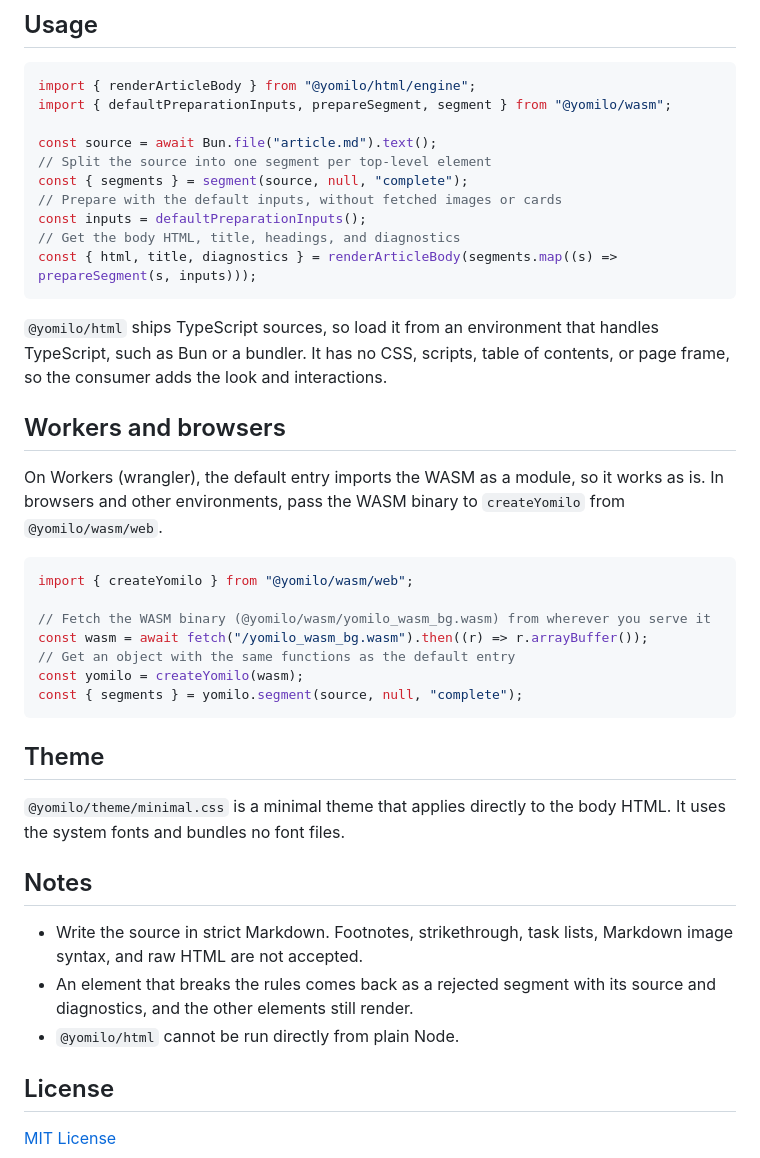
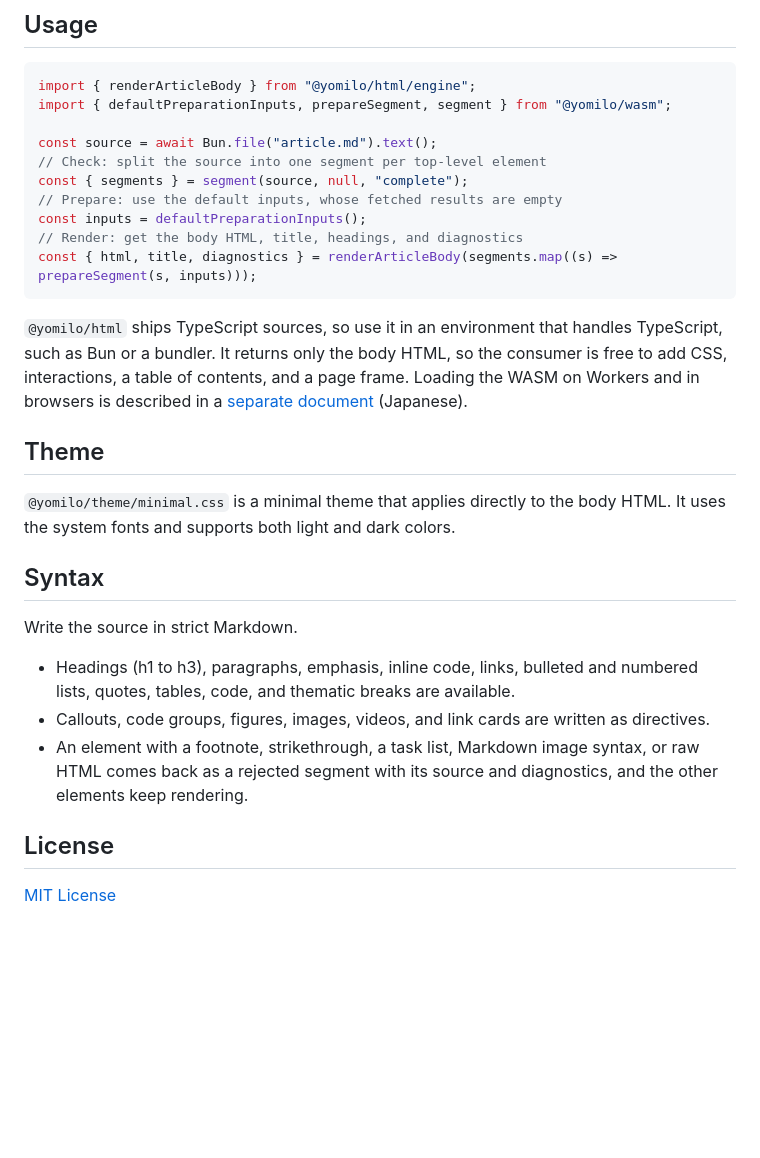
Before and after one commit to RateteDev/yomilo, a Markdown page: docs/readme/README.en.md, the part around one of its changes. Rendered like a GitHub page; blank space fills up the shorter version.

````diff
--- a/docs/readme/README.en.md
+++ b/docs/readme/README.en.md
@@ -47,43 +83,30 @@ import { renderArticleBody } from "@yomilo/html/engine";
 import { defaultPreparationInputs, prepareSegment, segment } from "@yomilo/wasm";
 
 const source = await Bun.file("article.md").text();
-// Split the source into one segment per top-level element
+// Check: split the source into one segment per top-level element
 const { segments } = segment(source, null, "complete");
-// Prepare with the default inputs, without fetched images or cards
+// Prepare: use the default inputs, whose fetched results are empty
 const inputs = defaultPreparationInputs();
-// Get the body HTML, title, headings, and diagnostics
+// Render: get the body HTML, title, headings, and diagnostics
 const { html, title, diagnostics } = renderArticleBody(segments.map((s) => prepareSegment(s, inputs)));
 ```
 
-`@yomilo/html` ships TypeScript sources, so load it from an environment that handles TypeScript, such as Bun or a bundler.
-It has no CSS, scripts, table of contents, or page frame, so the consumer adds the look and interactions.
-
-## Workers and browsers
-
-On Workers (wrangler), the default entry imports the WASM as a module, so it works as is.
-In browsers and other environments, pass the WASM binary to `createYomilo` from `@yomilo/wasm/web`.
-
-```ts
-import { createYomilo } from "@yomilo/wasm/web";
-
-// Fetch the WASM binary (@yomilo/wasm/yomilo_wasm_bg.wasm) from wherever you serve it
-const wasm = await fetch("/yomilo_wasm_bg.wasm").then((r) => r.arrayBuffer());
-// Get an object with the same functions as the default entry
-const yomilo = createYomilo(wasm);
-const { segments } = yomilo.segment(source, null, "complete");
-```
+`@yomilo/html` ships TypeScript sources, so use it in an environment that handles TypeScript, such as Bun or a bundler.
+It returns only the body HTML, so the consumer is free to add CSS, interactions, a table of contents, and a page frame.
+Loading the WASM on Workers and in browsers is described in a [separate document](../WorkersとブラウザでのWASM.md) (Japanese).
 
 ## Theme
 
 `@yomilo/theme/minimal.css` is a minimal theme that applies directly to the body HTML.
-It uses the system fonts and bundles no font files.
+It uses the system fonts and supports both light and dark colors.
 
-## Notes
+## Syntax
 
-- Write the source in strict Markdown.
-  Footnotes, strikethrough, task lists, Markdown image syntax, and raw HTML are not accepted.
-- An element that breaks the rules comes back as a rejected segment with its source and diagnostics, and the other elements still render.
-- `@yomilo/html` cannot be run directly from plain Node.
+Write the source in strict Markdown.
+
+- Headings (h1 to h3), paragraphs, emphasis, inline code, links, bulleted and numbered lists, quotes, tables, code, and thematic breaks are available.
+- Callouts, code groups, figures, images, videos, and link cards are written as directives.
+- An element with a footnote, strikethrough, a task list, Markdown image syntax, or raw HTML comes back as a rejected segment with its source and diagnostics, and the other elements keep rendering.
 
 ## License
 
````
Also changed, not shown: other parts of docs/readme/README.en.md (+45 -9 lines), README.md (+58 -35 lines), docs/WorkersとブラウザでのWASM.md (added, +19 -0 lines), assets/example-dark.png (added), assets/example-light.png (added), 2 other files.
